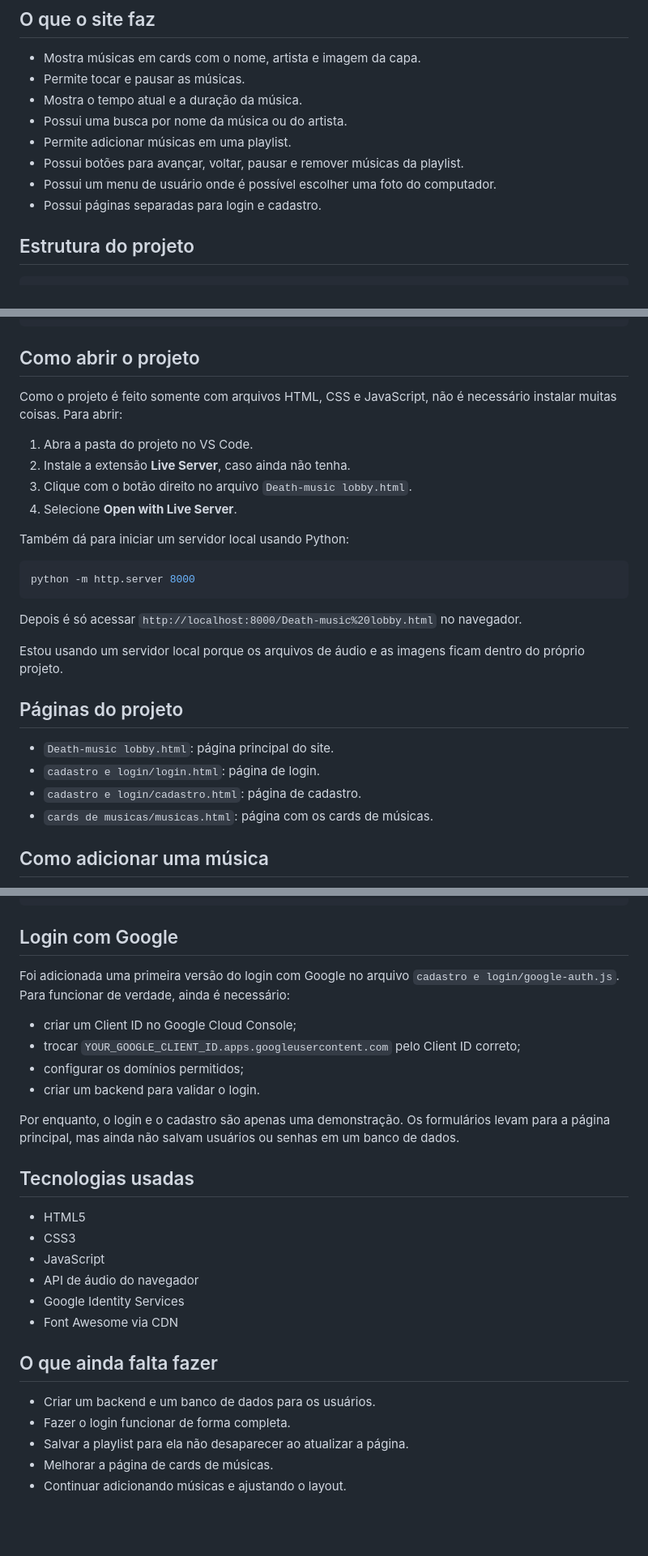
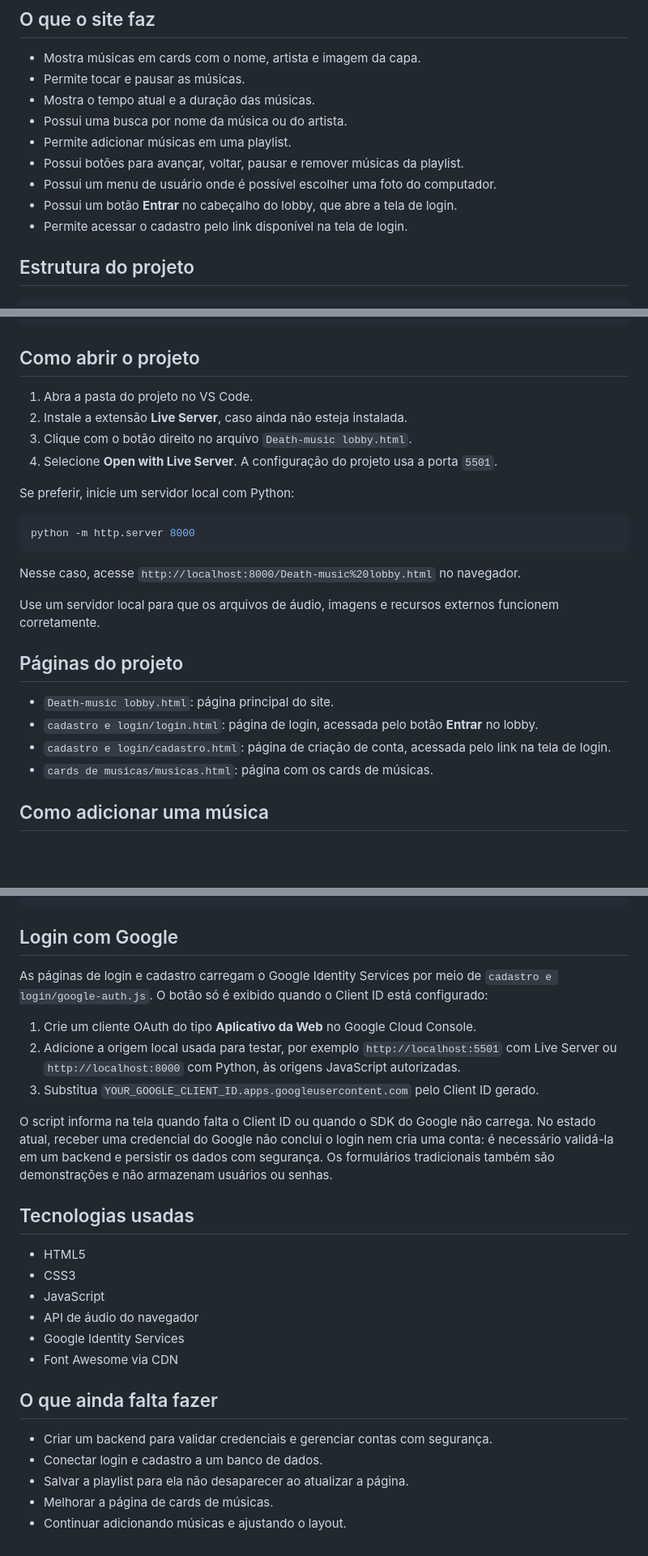
Before and after one commit to Felipes-A/death-music, a Markdown page: README.md, 3 parts joined by grey strips. Shown at 81% size. Rendered like a GitHub page; blank space fills up the shorter version.

````diff
--- a/README.md
+++ b/README.md
@@ -8,12 +8,13 @@ Este projeto ainda está em desenvolvimento e foi feito usando HTML, CSS e JavaS
 
 - Mostra músicas em cards com o nome, artista e imagem da capa.
 - Permite tocar e pausar as músicas.
-- Mostra o tempo atual e a duração da música.
+- Mostra o tempo atual e a duração das músicas.
 - Possui uma busca por nome da música ou do artista.
 - Permite adicionar músicas em uma playlist.
 - Possui botões para avançar, voltar, pausar e remover músicas da playlist.
 - Possui um menu de usuário onde é possível escolher uma foto do computador.
-- Possui páginas separadas para login e cadastro.
+- Possui um botão **Entrar** no cabeçalho do lobby, que abre a tela de login.
+- Permite acessar o cadastro pelo link disponível na tela de login.
 
 ## Estrutura do projeto
 
@@ -38,28 +39,26 @@ Death-music/
 
 ## Como abrir o projeto
 
-Como o projeto é feito somente com arquivos HTML, CSS e JavaScript, não é necessário instalar muitas coisas. Para abrir:
+1. Abra a pasta do projeto no VS Code.
+2. Instale a extensão **Live Server**, caso ainda não esteja instalada.
+3. Clique com o botão direito no arquivo `Death-music lobby.html`.
+4. Selecione **Open with Live Server**. A configuração do projeto usa a porta `5501`.
 
-1. Abra a pasta do projeto no VS Code.
-2. Instale a extensão **Live Server**, caso ainda não tenha.
-3. Clique com o botão direito no arquivo `Death-music lobby.html`.
-4. Selecione **Open with Live Server**.
-
-Também dá para iniciar um servidor local usando Python:
+Se preferir, inicie um servidor local com Python:
 
 ```bash
 python -m http.server 8000
 ```
 
-Depois é só acessar `http://localhost:8000/Death-music%20lobby.html` no navegador.
+Nesse caso, acesse `http://localhost:8000/Death-music%20lobby.html` no navegador.
 
-Estou usando um servidor local porque os arquivos de áudio e as imagens ficam dentro do próprio projeto.
+Use um servidor local para que os arquivos de áudio, imagens e recursos externos funcionem corretamente.
 
 ## Páginas do projeto
 
 - `Death-music lobby.html`: página principal do site.
-- `cadastro e login/login.html`: página de login.
-- `cadastro e login/cadastro.html`: página de cadastro.
+- `cadastro e login/login.html`: página de login, acessada pelo botão **Entrar** no lobby.
+- `cadastro e login/cadastro.html`: página de criação de conta, acessada pelo link na tela de login.
 - `cards de musicas/musicas.html`: página com os cards de músicas.
 
 ## Como adicionar uma música
@@ -84,14 +83,13 @@ Exemplo:
 
 ## Login com Google
 
-Foi adicionada uma primeira versão do login com Google no arquivo `cadastro e login/google-auth.js`. Para funcionar de verdade, ainda é necessário:
+As páginas de login e cadastro carregam o Google Identity Services por meio de `cadastro e login/google-auth.js`. O botão só é exibido quando o Client ID está configurado:
 
-- criar um Client ID no Google Cloud Console;
-- trocar `YOUR_GOOGLE_CLIENT_ID.apps.googleusercontent.com` pelo Client ID correto;
-- configurar os domínios permitidos;
-- criar um backend para validar o login.
+1. Crie um cliente OAuth do tipo **Aplicativo da Web** no Google Cloud Console.
+2. Adicione a origem local usada para testar, por exemplo `http://localhost:5501` com Live Server ou `http://localhost:8000` com Python, às origens JavaScript autorizadas.
+3. Substitua `YOUR_GOOGLE_CLIENT_ID.apps.googleusercontent.com` pelo Client ID gerado.
 
-Por enquanto, o login e o cadastro são apenas uma demonstração. Os formulários levam para a página principal, mas ainda não salvam usuários ou senhas em um banco de dados.
+O script informa na tela quando falta o Client ID ou quando o SDK do Google não carrega. No estado atual, receber uma credencial do Google não conclui o login nem cria uma conta: é necessário validá-la em um backend e persistir os dados com segurança. Os formulários tradicionais também são demonstrações e não armazenam usuários ou senhas.
 
 ## Tecnologias usadas
 
@@ -104,8 +102,8 @@ Por enquanto, o login e o cadastro são apenas uma demonstração. Os formulári
 
 ## O que ainda falta fazer
 
-- Criar um backend e um banco de dados para os usuários.
-- Fazer o login funcionar de forma completa.
+- Criar um backend para validar credenciais e gerenciar contas com segurança.
+- Conectar login e cadastro a um banco de dados.
 - Salvar a playlist para ela não desaparecer ao atualizar a página.
 - Melhorar a página de cards de músicas.
 - Continuar adicionando músicas e ajustando o layout.
````
